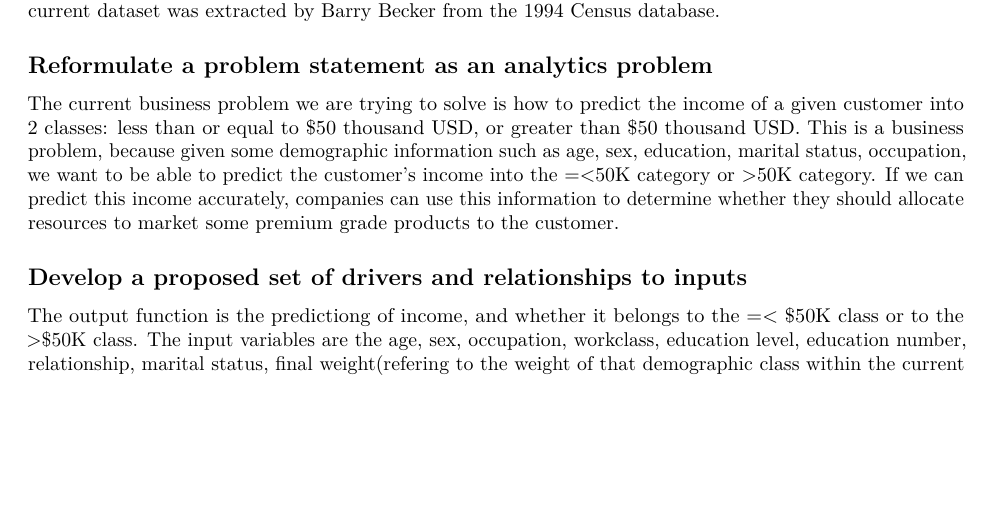
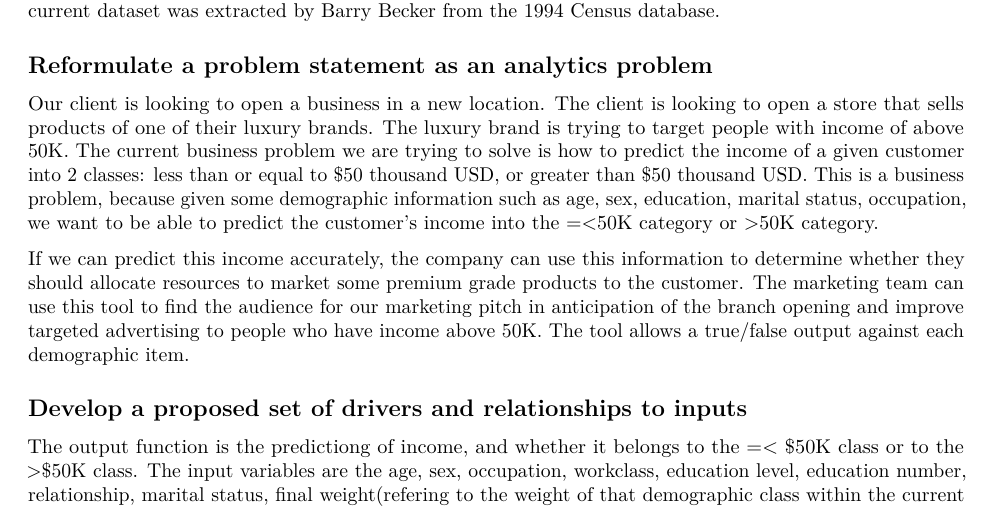
Before and after one commit to qt09nt/Assignment-1, an R Markdown document (ML1000_Assignement_report.Rmd): part of page 1 of 6, cut so that both start at the same text, the shorter picture padded with empty space. Rendered offline with R 4.5, knitr and Pandoc, then LaTeX, with nearby package versions; some code elsewhere in the file could not run offline.

Commit message:
Update ML1000_Assignement_report.Rmd
Added in analytics problem section

```diff
--- a/ML1000_Assignement_report.Rmd
+++ b/ML1000_Assignement_report.Rmd
@@ -13,9 +13,12 @@ was extracted by Barry Becker from the 1994 Census database.
 
 ## Reformulate a problem statement as an analytics problem
 
-The current business problem we are trying to solve is how to predict the income of a given customer into 2 classes: less than or equal to $50 thousand USD, or greater than $50 thousand USD. This is a business problem, because given some demographic information such as age, sex, education, marital status, occupation, we want to be able to predict the customer's income into the =<50K category or >50K category. If we can predict this income accurately, companies can use this information to
-determine whether they should allocate resources to market some premium grade products to the customer.
+Our client is looking to open a business in a new location. The client is looking to open a store that sells products of one of their
+luxury brands. The luxury brand is trying to target people with income of above 50K.
+The current business problem we are trying to solve is how to predict the income of a given customer into 2 classes: less than or equal to $50 thousand USD, or greater than $50 thousand USD. This is a business problem, because given some demographic information such as age, sex, education, marital status, occupation, we want to be able to predict the customer's income into the =<50K category or >50K category.
 
+If we can predict this income accurately, the company can use this information to determine whether they should allocate resources to market some premium grade products to the customer. The marketing team can use this tool to find the audience for our marketing pitch in anticipation of the branch opening and improve targeted advertising to people who have income above 50K. The tool allows a
+true/false output against each demographic item.
 
 ## Develop a proposed set of drivers and relationships to inputs
 The output function is the predictiong of income, and whether it belongs to the =< $50K class or to the >$50K class. The input variables are the age, sex, occupation, workclass, education level, education number, relationship, marital status, final weight(refering to the weight of that demographic class within the current population survey), the capital gain, capital loss, hours per week (of work) and the native country.
```
